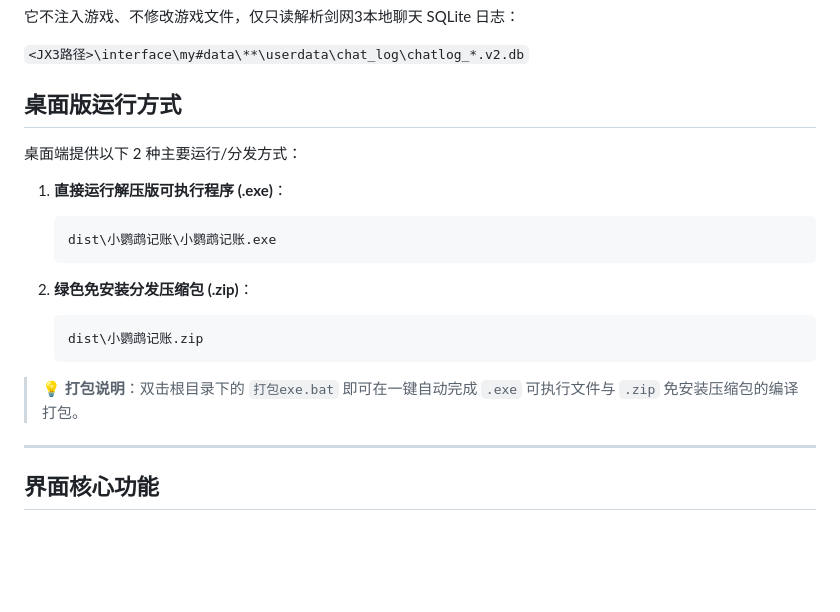
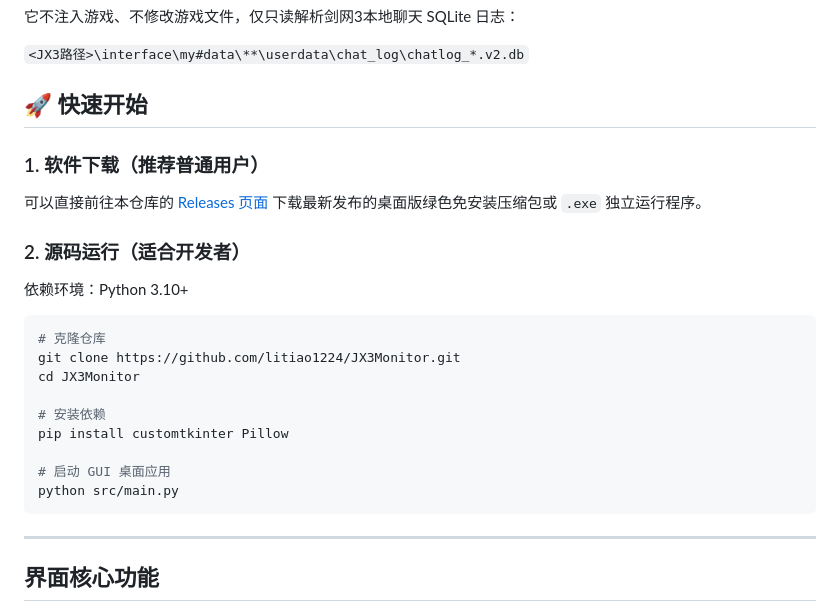
Before and after one commit to litiao1224/JX3Monitor, a Markdown page: README.md, the part around the change. GitHub-like rendering; blank space fills up the shorter version.

Commit message:
docs: clean up README for GitHub repository releases and source run

````diff
--- a/README.md
+++ b/README.md
@@ -6,21 +6,25 @@
 
 `<JX3路径>\interface\my#data\**\userdata\chat_log\chatlog_*.v2.db`
 
-## 桌面版运行方式
+## 🚀 快速开始
 
-桌面端提供以下 2 种主要运行/分发方式：
+### 1. 软件下载（推荐普通用户）
+可以直接前往本仓库的 [Releases 页面](https://github.com/litiao1224/JX3Monitor/releases) 下载最新发布的桌面版绿色免安装压缩包或 `.exe` 独立运行程序。
 
-1. **直接运行解压版可执行程序 (.exe)**：
-   ```text
-   dist\小鹦鹉记账\小鹦鹉记账.exe
-   ```
+### 2. 源码运行（适合开发者）
+依赖环境：Python 3.10+
 
-2. **绿色免安装分发压缩包 (.zip)**：
-   ```text
-   dist\小鹦鹉记账.zip
-   ```
+```powershell
+# 克隆仓库
+git clone https://github.com/litiao1224/JX3Monitor.git
+cd JX3Monitor
 
-> 💡 **打包说明**：双击根目录下的 `打包exe.bat` 即可在一键自动完成 `.exe` 可执行文件与 `.zip` 免安装压缩包的编译打包。
+# 安装依赖
+pip install customtkinter Pillow
+
+# 启动 GUI 桌面应用
+python src/main.py
+```
 
 ---
 
````
